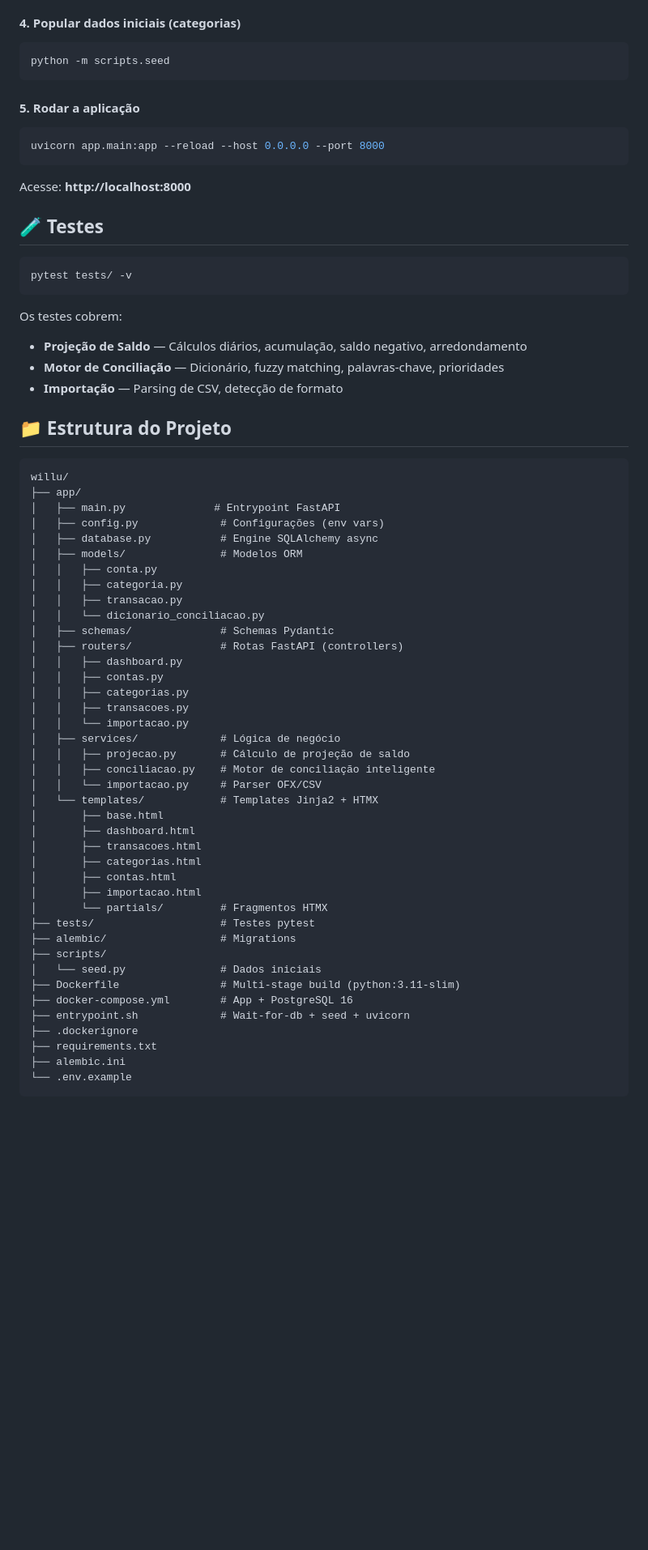
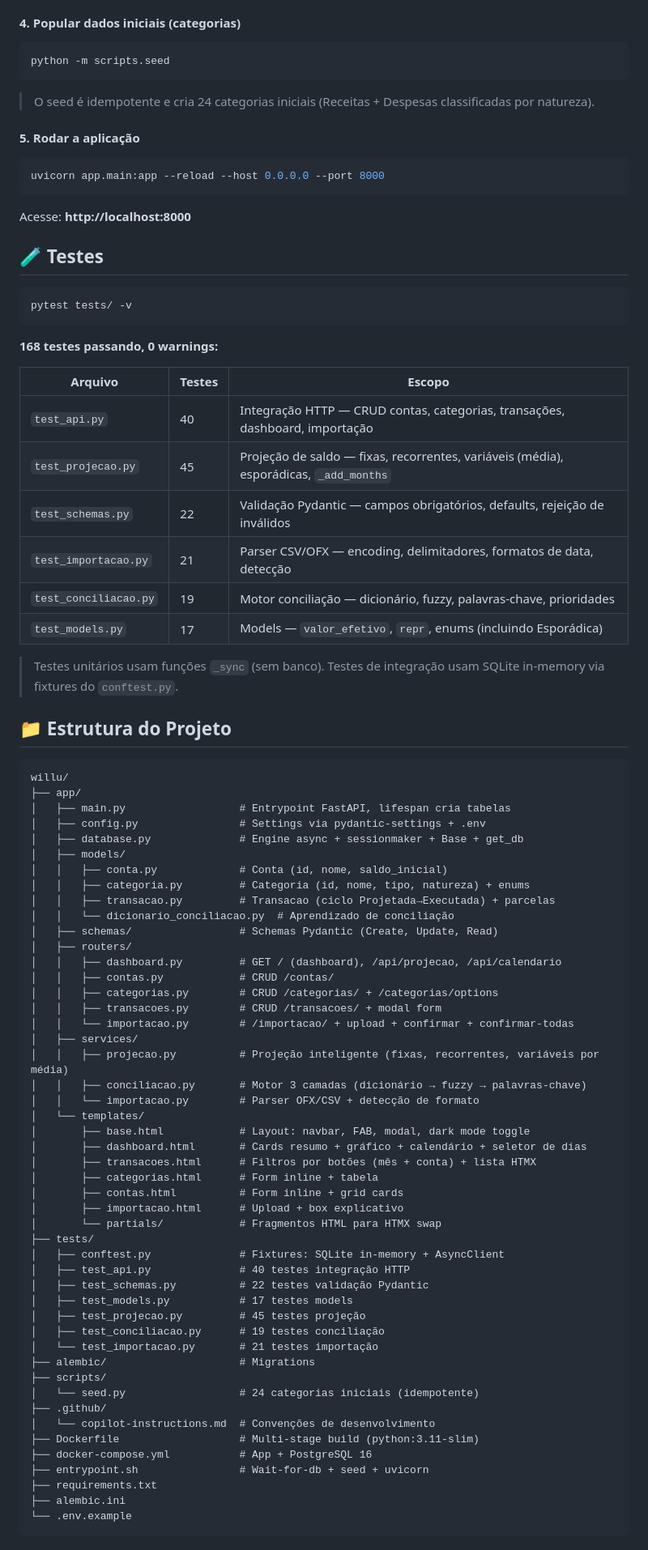
Before and after one commit to willrockoliv/willu, a Markdown page: README.md, the part around one of its changes. Shown at 81% size. Rendered like a GitHub page; blank space fills up the shorter version.

Commit message:
docs: atualizar README com melhorias na descrição das funcionalidades e estrutura do projeto

````diff
--- a/README.md
+++ b/README.md
@@ -109,6 +114,8 @@ Ou, no modo desenvolvimento, as tabelas são criadas automaticamente no startup.
 python -m scripts.seed
 ```
 
+> O seed é idempotente e cria 24 categorias iniciais (Receitas + Despesas classificadas por natureza).
+
 #### 5. Rodar a aplicação
 
 ```bash
@@ -123,51 +130,67 @@ Acesse: **http://localhost:8000**
 pytest tests/ -v
 ```
 
-Os testes cobrem:
-- **Projeção de Saldo** — Cálculos diários, acumulação, saldo negativo, arredondamento
-- **Motor de Conciliação** — Dicionário, fuzzy matching, palavras-chave, prioridades
-- **Importação** — Parsing de CSV, detecção de formato
+**168 testes passando, 0 warnings:**
+
+| Arquivo | Testes | Escopo |
+|---------|--------|--------|
+| `test_api.py` | 40 | Integração HTTP — CRUD contas, categorias, transações, dashboard, importação |
+| `test_projecao.py` | 45 | Projeção de saldo — fixas, recorrentes, variáveis (média), esporádicas, `_add_months` |
+| `test_schemas.py` | 22 | Validação Pydantic — campos obrigatórios, defaults, rejeição de inválidos |
+| `test_importacao.py` | 21 | Parser CSV/OFX — encoding, delimitadores, formatos de data, detecção |
+| `test_conciliacao.py` | 19 | Motor conciliação — dicionário, fuzzy, palavras-chave, prioridades |
+| `test_models.py` | 17 | Models — `valor_efetivo`, `repr`, enums (incluindo Esporádica) |
+
+> Testes unitários usam funções `_sync` (sem banco). Testes de integração usam SQLite in-memory via fixtures do `conftest.py`.
 
 ## 📁 Estrutura do Projeto
 
 ```
 willu/
 ├── app/
-│   ├── main.py              # Entrypoint FastAPI
-│   ├── config.py             # Configurações (env vars)
-│   ├── database.py           # Engine SQLAlchemy async
-│   ├── models/               # Modelos ORM
-│   │   ├── conta.py
-│   │   ├── categoria.py
-│   │   ├── transacao.py
-│   │   └── dicionario_conciliacao.py
-│   ├── schemas/              # Schemas Pydantic
-│   ├── routers/              # Rotas FastAPI (controllers)
-│   │   ├── dashboard.py
-│   │   ├── contas.py
-│   │   ├── categorias.py
-│   │   ├── transacoes.py
-│   │   └── importacao.py
-│   ├── services/             # Lógica de negócio
-│   │   ├── projecao.py       # Cálculo de projeção de saldo
-│   │   ├── conciliacao.py    # Motor de conciliação inteligente
-│   │   └── importacao.py     # Parser OFX/CSV
-│   └── templates/            # Templates Jinja2 + HTMX
-│       ├── base.html
-│       ├── dashboard.html
-│       ├── transacoes.html
-│       ├── categorias.html
-│       ├── contas.html
-│       ├── importacao.html
-│       └── partials/         # Fragmentos HTMX
-├── tests/                    # Testes pytest
-├── alembic/                  # Migrations
+│   ├── main.py                  # Entrypoint FastAPI, lifespan cria tabelas
+│   ├── config.py                # Settings via pydantic-settings + .env
+│   ├── database.py              # Engine async + sessionmaker + Base + get_db
+│   ├── models/
+│   │   ├── conta.py             # Conta (id, nome, saldo_inicial)
+│   │   ├── categoria.py         # Categoria (id, nome, tipo, natureza) + enums
+│   │   ├── transacao.py         # Transacao (ciclo Projetada→Executada) + parcelas
+│   │   └── dicionario_conciliacao.py  # Aprendizado de conciliação
+│   ├── schemas/                 # Schemas Pydantic (Create, Update, Read)
+│   ├── routers/
+│   │   ├── dashboard.py         # GET / (dashboard), /api/projecao, /api/calendario
+│   │   ├── contas.py            # CRUD /contas/
+│   │   ├── categorias.py        # CRUD /categorias/ + /categorias/options
+│   │   ├── transacoes.py        # CRUD /transacoes/ + modal form
+│   │   └── importacao.py        # /importacao/ + upload + confirmar + confirmar-todas
+│   ├── services/
+│   │   ├── projecao.py          # Projeção inteligente (fixas, recorrentes, variáveis por média)
+│   │   ├── conciliacao.py       # Motor 3 camadas (dicionário → fuzzy → palavras-chave)
+│   │   └── importacao.py        # Parser OFX/CSV + detecção de formato
+│   └── templates/
+│       ├── base.html            # Layout: navbar, FAB, modal, dark mode toggle
+│       ├── dashboard.html       # Cards resumo + gráfico + calendário + seletor de dias
+│       ├── transacoes.html      # Filtros por botões (mês + conta) + lista HTMX
+│       ├── categorias.html      # Form inline + tabela
+│       ├── contas.html          # Form inline + grid cards
+│       ├── importacao.html      # Upload + box explicativo
+│       └── partials/            # Fragmentos HTML para HTMX swap
+├── tests/
+│   ├── conftest.py              # Fixtures: SQLite in-memory + AsyncClient
+│   ├── test_api.py              # 40 testes integração HTTP
+│   ├── test_schemas.py          # 22 testes validação Pydantic
+│   ├── test_models.py           # 17 testes models
+│   ├── test_projecao.py         # 45 testes projeção
+│   ├── test_conciliacao.py      # 19 testes conciliação
+│   └── test_importacao.py       # 21 testes importação
+├── alembic/                     # Migrations
 ├── scripts/
-│   └── seed.py               # Dados iniciais
-├── Dockerfile                # Multi-stage build (python:3.11-slim)
-├── docker-compose.yml        # App + PostgreSQL 16
-├── entrypoint.sh             # Wait-for-db + seed + uvicorn
-├── .dockerignore
+│   └── seed.py                  # 24 categorias iniciais (idempotente)
+├── .github/
+│   └── copilot-instructions.md  # Convenções de desenvolvimento
+├── Dockerfile                   # Multi-stage build (python:3.11-slim)
+├── docker-compose.yml           # App + PostgreSQL 16
+├── entrypoint.sh                # Wait-for-db + seed + uvicorn
 ├── requirements.txt
 ├── alembic.ini
 └── .env.example
````
Also changed, not shown: other parts of README.md (+37 -10 lines).
